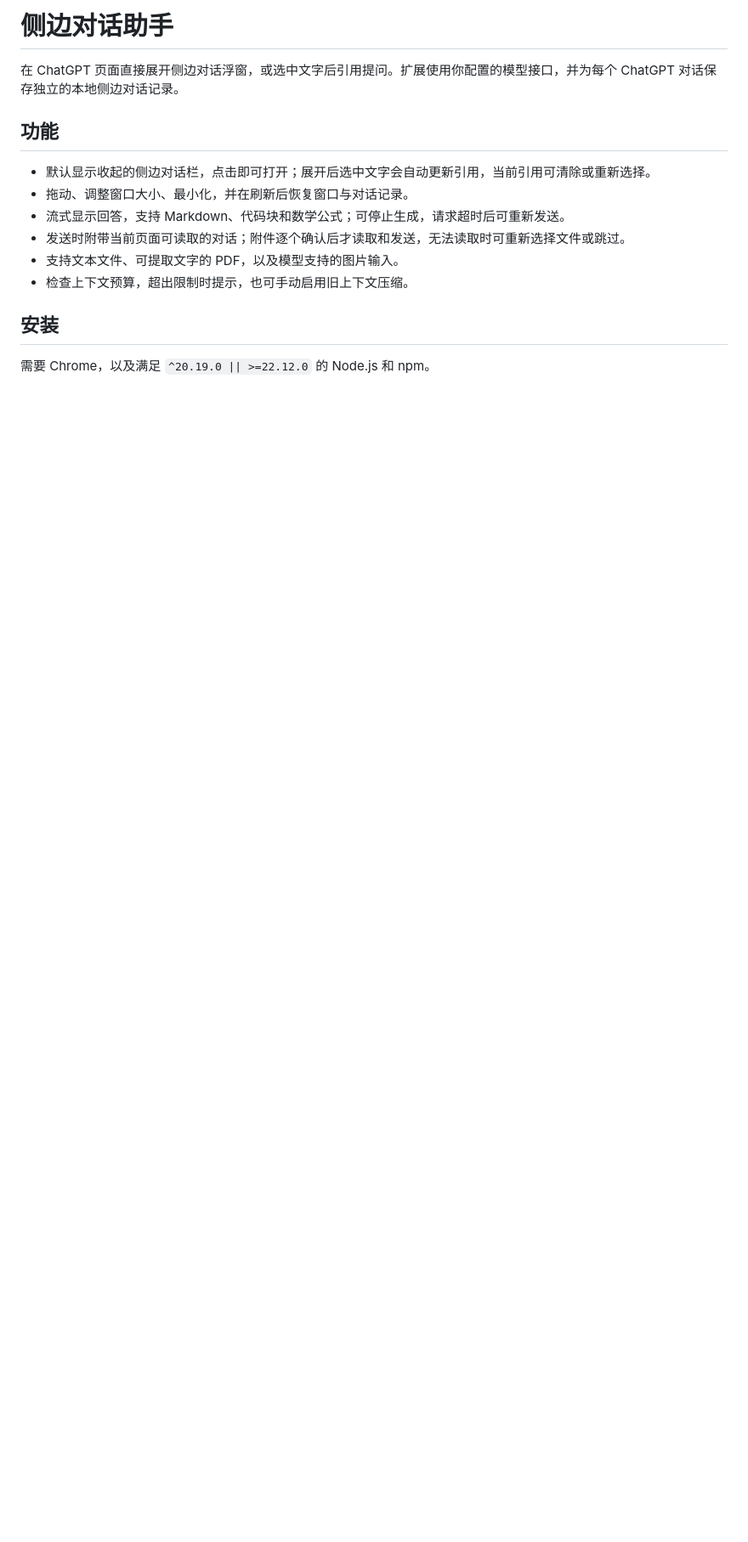
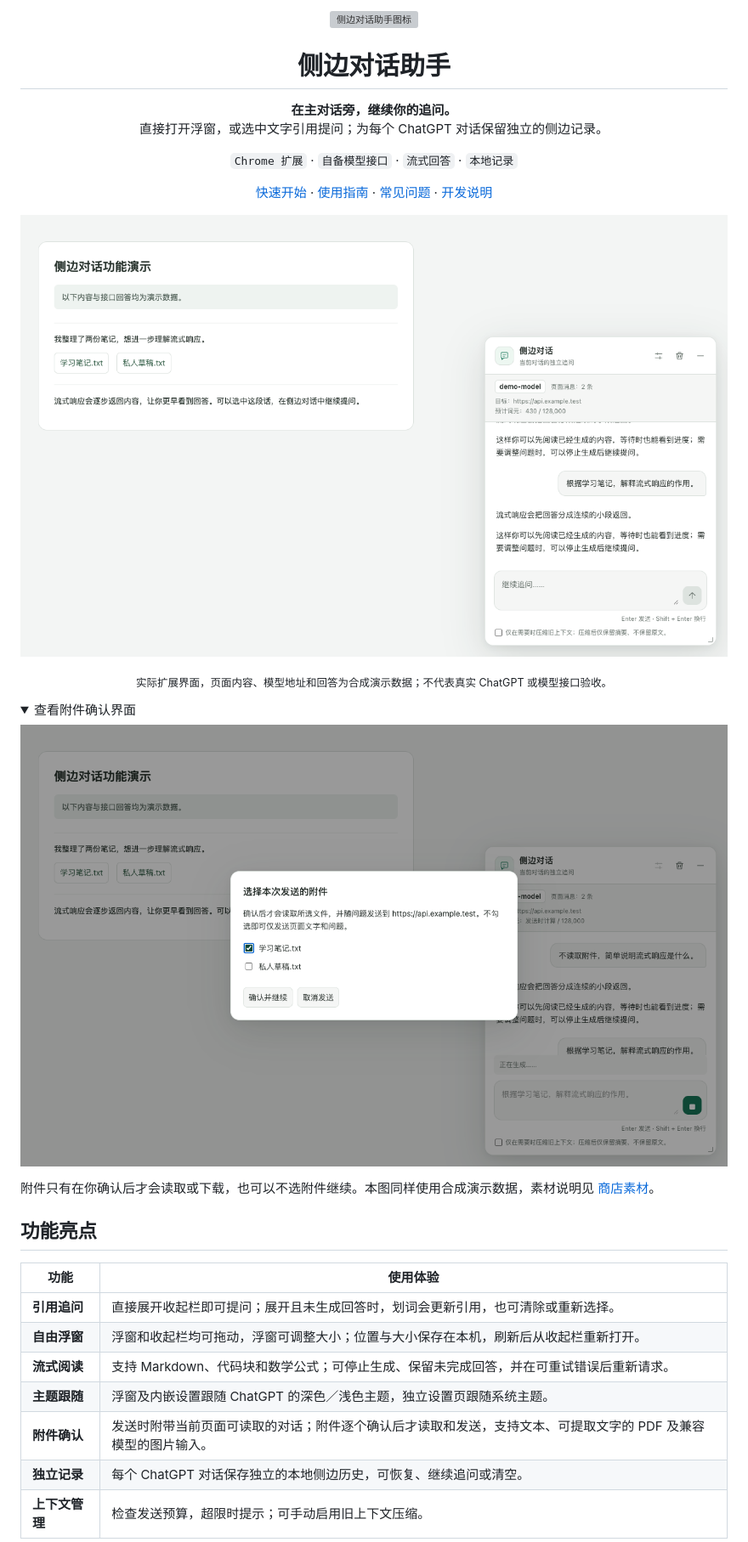
Before and after one commit to AlexWei061/gpt-ask-in-side-chat, a Markdown page: README.md, the part around one of its changes. Shown at 85% size. Drawn GitHub-style; folded sections open; blank space fills up the shorter version; grey boxes are pictures that could not be loaded.

```diff
--- a/README.md
+++ b/README.md
@@ -1,16 +1,53 @@
-# 侧边对话助手
+<p align="center">
+  <img src="public/icons/icon-128.png" width="80" height="80" alt="侧边对话助手图标">
+</p>
 
-在 ChatGPT 页面直接展开侧边对话浮窗，或选中文字后引用提问。扩展使用你配置的模型接口，并为每个 ChatGPT 对话保存独立的本地侧边对话记录。
+<h1 align="center">侧边对话助手</h1>
 
-## 功能
+<p align="center">
+  <strong>在主对话旁，继续你的追问。</strong><br>
+  直接打开浮窗，或选中文字引用提问；为每个 ChatGPT 对话保留独立的侧边记录。
+</p>
 
-- 默认显示收起的侧边对话栏，点击即可打开；展开后选中文字会自动更新引用，当前引用可清除或重新选择。
-- 拖动、调整窗口大小、最小化，并在刷新后恢复窗口与对话记录。
-- 流式显示回答，支持 Markdown、代码块和数学公式；可停止生成，请求超时后可重新发送。
-- 发送时附带当前页面可读取的对话；附件逐个确认后才读取和发送，无法读取时可重新选择文件或跳过。
-- 支持文本文件、可提取文字的 PDF，以及模型支持的图片输入。
-- 检查上下文预算，超出限制时提示，也可手动启用旧上下文压缩。
+<p align="center">
+  <code>Chrome 扩展</code> · <code>自备模型接口</code> · <code>流式回答</code> · <code>本地记录</code>
+</p>
 
-## 安装
+<p align="center">
+  <a href="#快速开始">快速开始</a> ·
+  <a href="#使用指南">使用指南</a> ·
+  <a href="#常见问题">常见问题</a> ·
+  <a href="#开发说明">开发说明</a>
+</p>
 
-需要 Chrome，以及满足 `^20.19.0 || >=22.12.0` 的 Node.js 和 npm。
+<p align="center">
+  <a href="docs/store-assets/store-side-chat-answer.png">
+    <img src="docs/store-assets/store-side-chat-answer.png" width="960" alt="侧边对话助手演示：主对话旁的独立问答浮窗和本地回答记录，点击查看大图">
+  </a>
+</p>
+
+<p align="center">
+  <sub>实际扩展界面，页面内容、模型地址和回答为合成演示数据；不代表真实 ChatGPT 或模型接口验收。</sub>
+</p>
+
+<details>
+<summary>查看附件确认界面</summary>
+
+![附件确认演示：逐个勾选本次发送的文件](docs/store-assets/store-attachment-consent.png)
+
+附件只有在你确认后才会读取或下载，也可以不选附件继续。本图同样使用合成演示数据，素材说明见 [商店素材](docs/store-assets/README.md)。
+
+</details>
+
+## 功能亮点
+
+| 功能 | 使用体验 |
+| --- | --- |
+| **引用追问** | 直接展开收起栏即可提问；展开且未生成回答时，划词会更新引用，也可清除或重新选择。 |
+| **自由浮窗** | 浮窗和收起栏均可拖动，浮窗可调整大小；位置与大小保存在本机，刷新后从收起栏重新打开。 |
+| **流式阅读** | 支持 Markdown、代码块和数学公式；可停止生成、保留未完成回答，并在可重试错误后重新请求。 |
+| **主题跟随** | 浮窗及内嵌设置跟随 ChatGPT 的深色／浅色主题，独立设置页跟随系统主题。 |
+| **附件确认** | 发送时附带当前页面可读取的对话；附件逐个确认后才读取和发送，支持文本、可提取文字的 PDF 及兼容模型的图片输入。 |
+| **独立记录** | 每个 ChatGPT 对话保存独立的本地侧边历史，可恢复、继续追问或清空。 |
+| **上下文管理** | 检查发送预算，超限时提示；可手动启用旧上下文压缩。 |
+
```
Also changed, not shown: other parts of README.md (+132 -41 lines).
